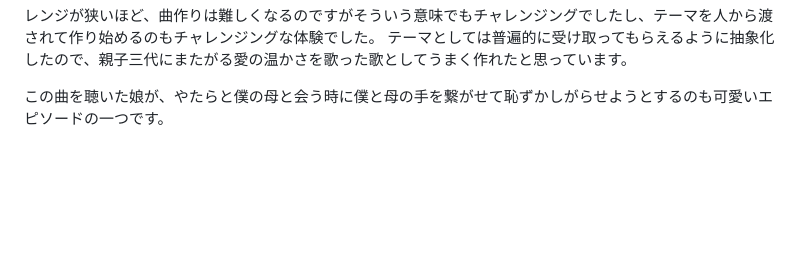
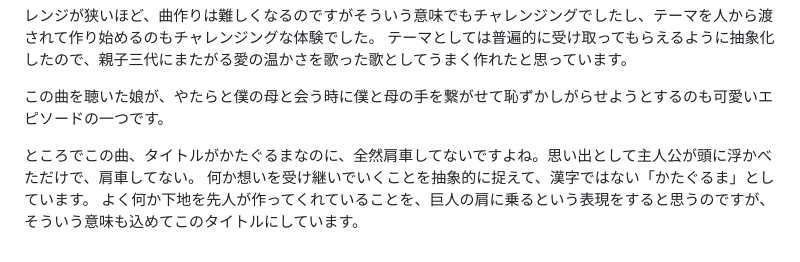
Before and after one commit to nozomitaguchi/nozomitaguchi.github.io, a Markdown page: content/music/kataguruma.md, the part around the change. Drawn GitHub-style; blank space fills up the shorter version.

Commit message:
Add Kataguruma title note

```diff
--- a/content/music/kataguruma.md
+++ b/content/music/kataguruma.md
@@ -66,3 +66,7 @@ jacketUrl: "./assets/music-kataguruma-jacket.png"
 テーマとしては普遍的に受け取ってもらえるように抽象化したので、親子三代にまたがる愛の温かさを歌った歌としてうまく作れたと思っています。
 
 この曲を聴いた娘が、やたらと僕の母と会う時に僕と母の手を繋がせて恥ずかしがらせようとするのも可愛いエピソードの一つです。
+
+ところでこの曲、タイトルがかたぐるまなのに、全然肩車してないですよね。思い出として主人公が頭に浮かべただけで、肩車してない。
+何か想いを受け継いでいくことを抽象的に捉えて、漢字ではない「かたぐるま」としています。
+よく何か下地を先人が作ってくれていることを、巨人の肩に乗るという表現をすると思うのですが、そういう意味も込めてこのタイトルにしています。
```
